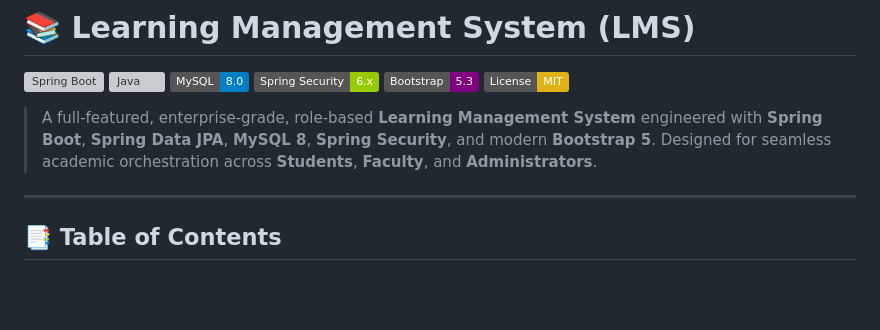
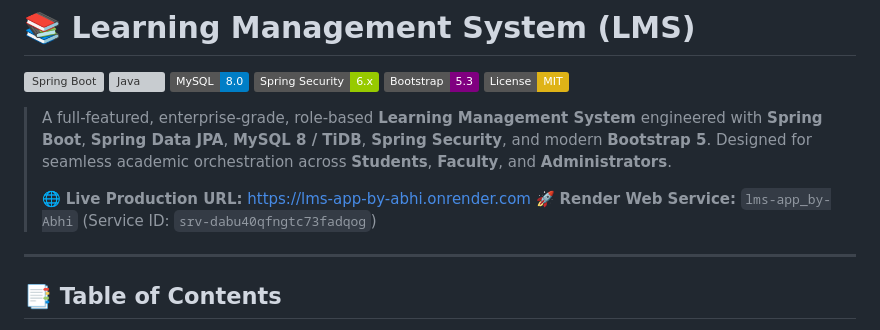
Before and after one commit to Abinash330/Learning-Management-System, a Markdown page: README.md, the part around the change. Drawn GitHub-style; badges without logos; blank space fills up the shorter version; grey boxes are pictures that could not be loaded.

Commit message:
docs: add exact Render Web Service lms-app_by-Abhi details and URL

```diff
--- a/README.md
+++ b/README.md
@@ -7,7 +7,10 @@
 [![Bootstrap](https://img.shields.io/badge/Bootstrap-5.3-purple.svg)](https://getbootstrap.com/)
 [![License](https://img.shields.io/badge/License-MIT-yellow.svg)](LICENSE)
 
-> A full-featured, enterprise-grade, role-based **Learning Management System** engineered with **Spring Boot**, **Spring Data JPA**, **MySQL 8**, **Spring Security**, and modern **Bootstrap 5**. Designed for seamless academic orchestration across **Students**, **Faculty**, and **Administrators**.
+> A full-featured, enterprise-grade, role-based **Learning Management System** engineered with **Spring Boot**, **Spring Data JPA**, **MySQL 8 / TiDB**, **Spring Security**, and modern **Bootstrap 5**. Designed for seamless academic orchestration across **Students**, **Faculty**, and **Administrators**.
+>
+> 🌐 **Live Production URL:** [https://lms-app-by-abhi.onrender.com](https://lms-app-by-abhi.onrender.com)
+> 🚀 **Render Web Service:** `lms-app_by-Abhi` (Service ID: `srv-dabu40qfngtc73fadqog`)
 
 ---
 
```
